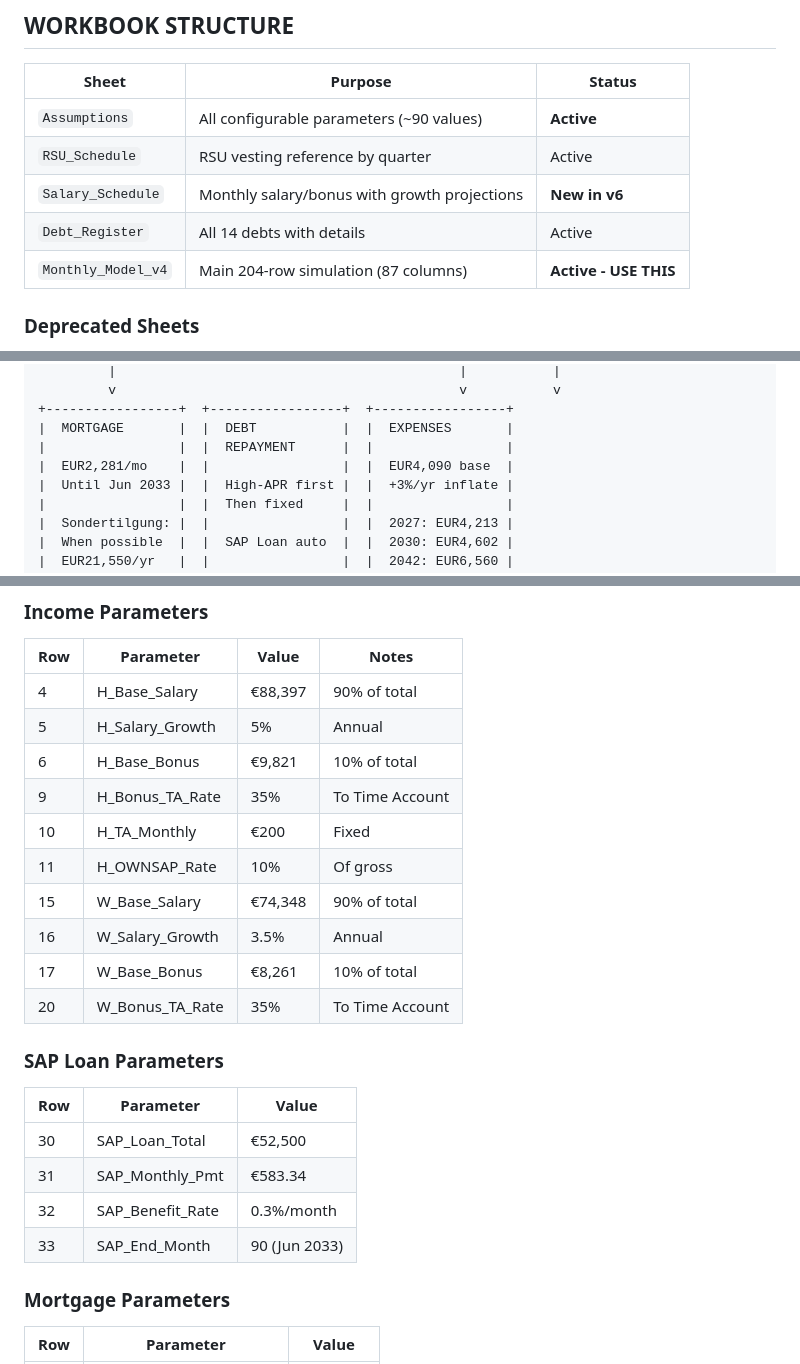
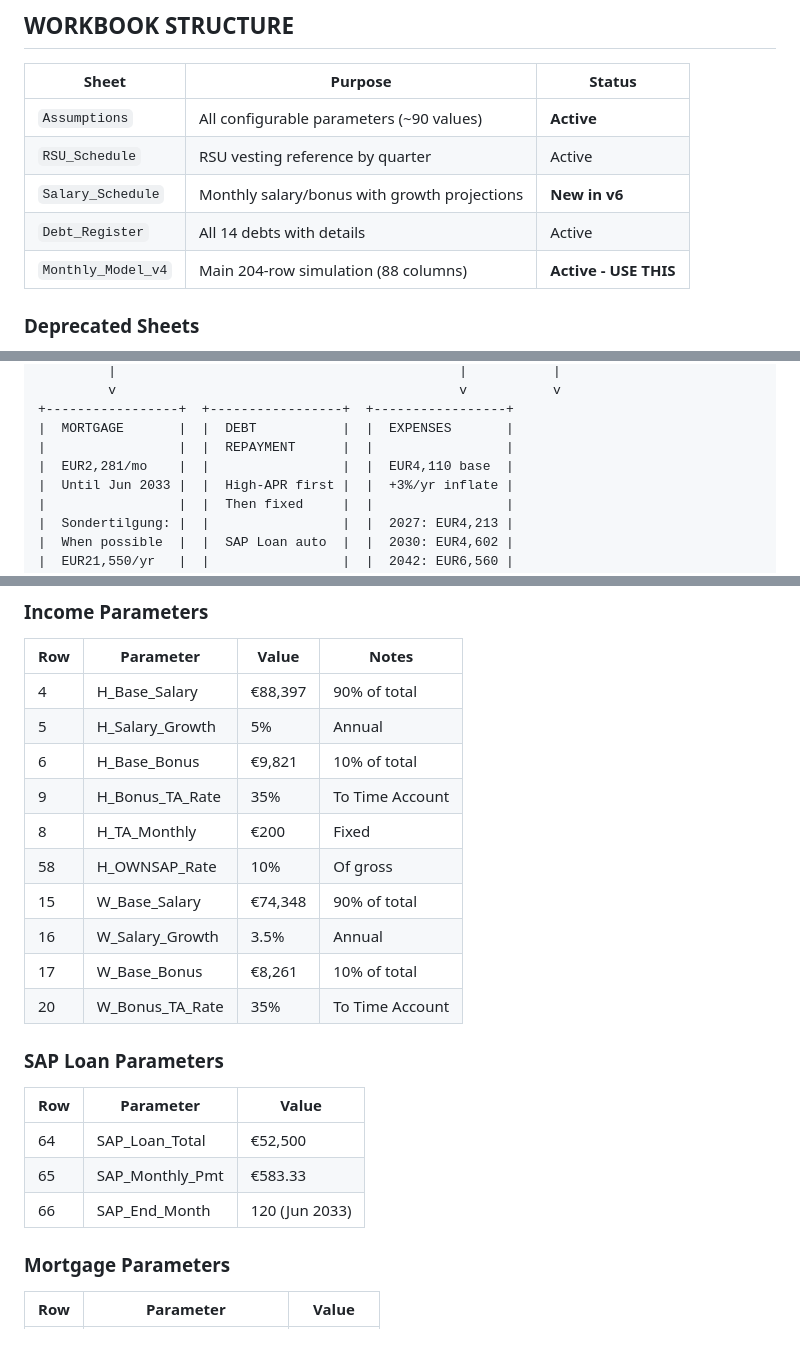
Before and after one commit to lanmanist/finance-dashboard, a Markdown page: modules/StandardFinance/StandardFinance_Guide.md, 3 parts joined by grey strips. GitHub-like rendering.

```diff
--- a/modules/StandardFinance/StandardFinance_Guide.md
+++ b/modules/StandardFinance/StandardFinance_Guide.md
@@ -55,7 +55,7 @@ This guide documents the Aaron Family's comprehensive 17-year financial simulati
 | `RSU_Schedule` | RSU vesting reference by quarter | Active |
 | `Salary_Schedule` | Monthly salary/bonus with growth projections | **New in v6** |
 | `Debt_Register` | All 14 debts with details | Active |
-| `Monthly_Model_v4` | Main 204-row simulation (87 columns) | **Active - USE THIS** |
+| `Monthly_Model_v4` | Main 204-row simulation (88 columns) | **Active - USE THIS** |
 
 ### Deprecated Sheets
 - `Monthly_Model` - Original version
@@ -136,7 +136,7 @@ This guide documents the Aaron Family's comprehensive 17-year financial simulati
 +-----------------+  +-----------------+  +-----------------+
 |  MORTGAGE       |  |  DEBT           |  |  EXPENSES       |
 |                 |  |  REPAYMENT      |  |                 |
-|  EUR2,281/mo    |  |                 |  |  EUR4,090 base  |
+|  EUR2,281/mo    |  |                 |  |  EUR4,110 base  |
 |  Until Jun 2033 |  |  High-APR first |  |  +3%/yr inflate |
 |                 |  |  Then fixed     |  |                 |
 |  Sondertilgung: |  |                 |  |  2027: EUR4,213 |
@@ -607,8 +607,8 @@ After the balloon payment:
 | 5 | H_Salary_Growth | 5% | Annual |
 | 6 | H_Base_Bonus | €9,821 | 10% of total |
 | 9 | H_Bonus_TA_Rate | 35% | To Time Account |
-| 10 | H_TA_Monthly | €200 | Fixed |
-| 11 | H_OWNSAP_Rate | 10% | Of gross |
+| 8 | H_TA_Monthly | €200 | Fixed |
+| 58 | H_OWNSAP_Rate | 10% | Of gross |
 | 15 | W_Base_Salary | €74,348 | 90% of total |
 | 16 | W_Salary_Growth | 3.5% | Annual |
 | 17 | W_Base_Bonus | €8,261 | 10% of total |
@@ -618,10 +618,9 @@ After the balloon payment:
 
 | Row | Parameter | Value |
 |-----|-----------|-------|
-| 30 | SAP_Loan_Total | €52,500 |
-| 31 | SAP_Monthly_Pmt | €583.34 |
-| 32 | SAP_Benefit_Rate | 0.3%/month |
-| 33 | SAP_End_Month | 90 (Jun 2033) |
+| 64 | SAP_Loan_Total | €52,500 |
+| 65 | SAP_Monthly_Pmt | €583.33 |
+| 66 | SAP_End_Month | 120 (Jun 2033) |
 
 ### Mortgage Parameters
 
```
Also changed, not shown: other parts of modules/StandardFinance/StandardFinance_Guide.md (+26 -17 lines).
